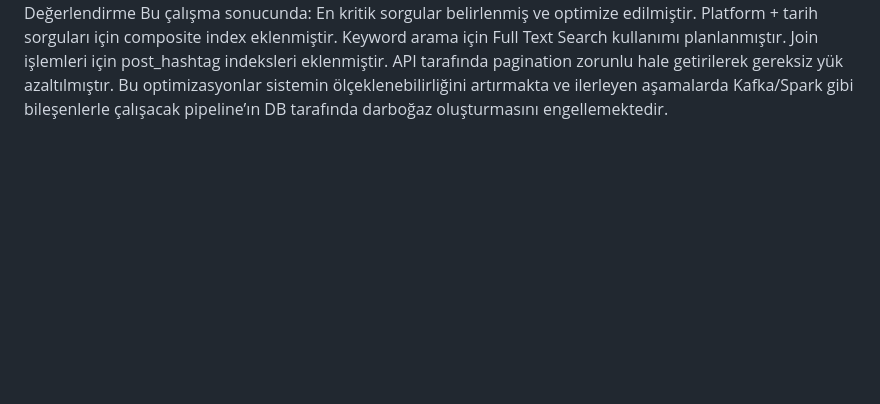
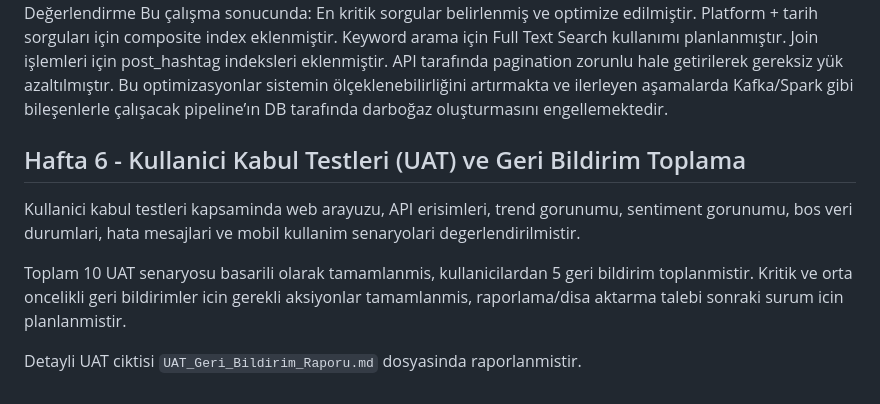
Before and after one commit to Beray104/bulutkasifleri, a Markdown page: projeakisi.md, the part around the change. Rendered like a GitHub page; blank space fills up the shorter version.

```diff
--- a/projeakisi.md
+++ b/projeakisi.md
@@ -1233,3 +1233,10 @@ Keyword arama için Full Text Search kullanımı planlanmıştır.
 Join işlemleri için post_hashtag indeksleri eklenmiştir.
 API tarafında pagination zorunlu hale getirilerek gereksiz yük azaltılmıştır.
 Bu optimizasyonlar sistemin ölçeklenebilirliğini artırmakta ve ilerleyen aşamalarda Kafka/Spark gibi bileşenlerle çalışacak pipeline’ın DB tarafında darboğaz oluşturmasını engellemektedir.
+## Hafta 6 - Kullanici Kabul Testleri (UAT) ve Geri Bildirim Toplama
+
+Kullanici kabul testleri kapsaminda web arayuzu, API erisimleri, trend gorunumu, sentiment gorunumu, bos veri durumlari, hata mesajlari ve mobil kullanim senaryolari degerlendirilmistir.
+
+Toplam 10 UAT senaryosu basarili olarak tamamlanmis, kullanicilardan 5 geri bildirim toplanmistir. Kritik ve orta oncelikli geri bildirimler icin gerekli aksiyonlar tamamlanmis, raporlama/disa aktarma talebi sonraki surum icin planlanmistir.
+
+Detayli UAT ciktisi `UAT_Geri_Bildirim_Raporu.md` dosyasinda raporlanmistir.
```
Also changed, not shown: UAT_Geri_Bildirim_Raporu.md (added, +96 -0 lines).
